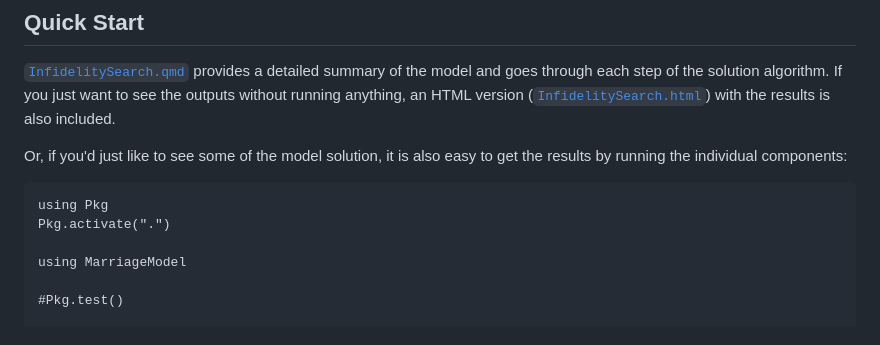
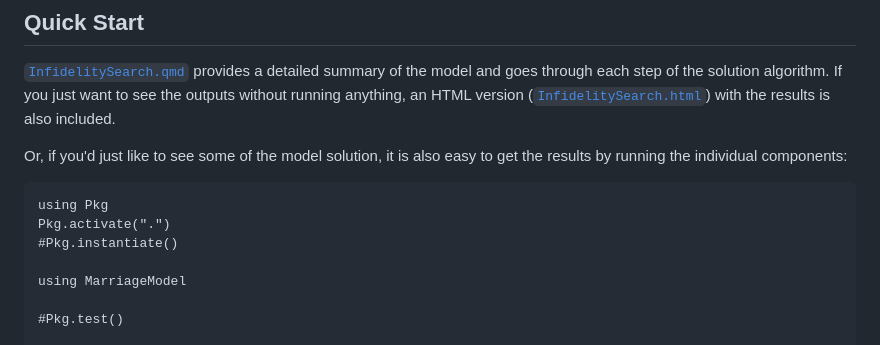
Before and after one commit to wren17/infidelity_search, a Markdown page: README.md, the part around the change. Rendered like a GitHub page.

````diff
--- a/README.md
+++ b/README.md
@@ -28,6 +28,7 @@ Or, if you'd just like to see some of the model solution, it is also easy to get
 ```{julia}
 using Pkg
 Pkg.activate(".")
+#Pkg.instantiate()
 
 using MarriageModel
 
````
